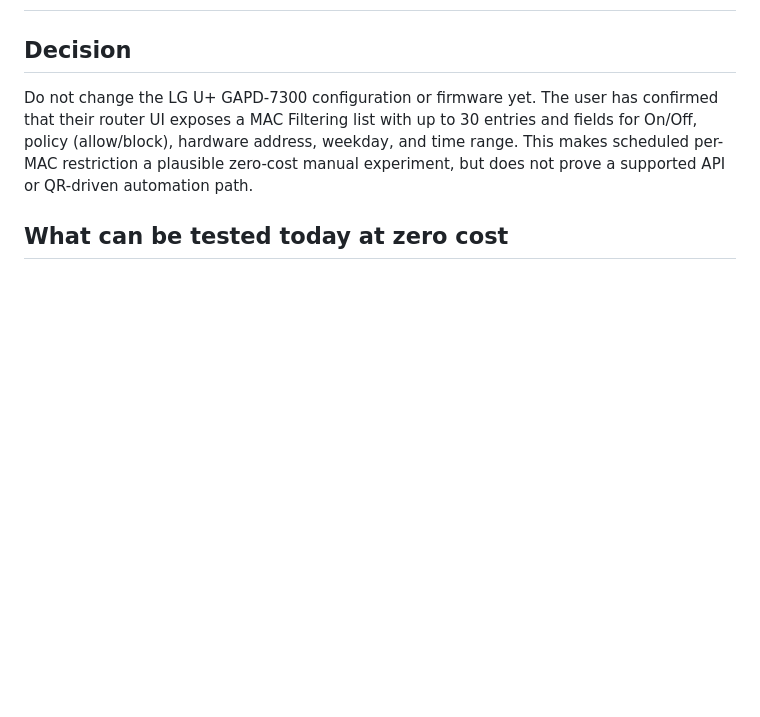
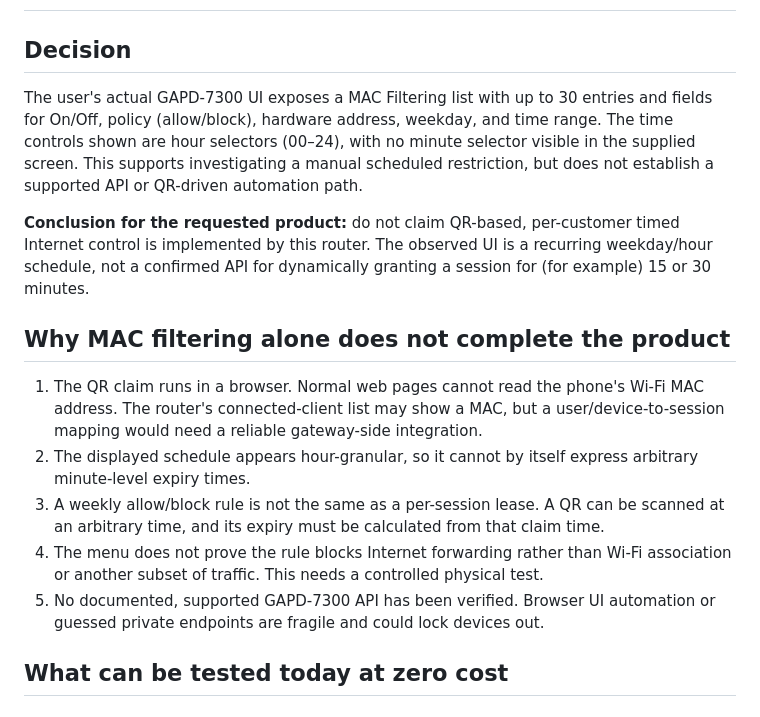
Before and after one commit to fbwndnjs12345-tech/product-builder, a Markdown page: docs/NO_PURCHASE_TEST_PLAN.md, the part around one of its changes. Drawn GitHub-style; blank space fills up the shorter version.

```diff
--- a/docs/NO_PURCHASE_TEST_PLAN.md
+++ b/docs/NO_PURCHASE_TEST_PLAN.md
@@ -2,7 +2,17 @@
 
 ## Decision
 
-Do not change the LG U+ GAPD-7300 configuration or firmware yet. The user has confirmed that their router UI exposes a MAC Filtering list with up to 30 entries and fields for On/Off, policy (allow/block), hardware address, weekday, and time range. This makes scheduled per-MAC restriction a plausible zero-cost manual experiment, but does not prove a supported API or QR-driven automation path.
+The user's actual GAPD-7300 UI exposes a MAC Filtering list with up to 30 entries and fields for On/Off, policy (allow/block), hardware address, weekday, and time range. The time controls shown are hour selectors (00–24), with no minute selector visible in the supplied screen. This supports investigating a manual scheduled restriction, but does not establish a supported API or QR-driven automation path.
+
+**Conclusion for the requested product:** do not claim QR-based, per-customer timed Internet control is implemented by this router. The observed UI is a recurring weekday/hour schedule, not a confirmed API for dynamically granting a session for (for example) 15 or 30 minutes.
+
+## Why MAC filtering alone does not complete the product
+
+1. The QR claim runs in a browser. Normal web pages cannot read the phone's Wi-Fi MAC address. The router's connected-client list may show a MAC, but a user/device-to-session mapping would need a reliable gateway-side integration.
+2. The displayed schedule appears hour-granular, so it cannot by itself express arbitrary minute-level expiry times.
+3. A weekly allow/block rule is not the same as a per-session lease. A QR can be scanned at an arbitrary time, and its expiry must be calculated from that claim time.
+4. The menu does not prove the rule blocks Internet forwarding rather than Wi-Fi association or another subset of traffic. This needs a controlled physical test.
+5. No documented, supported GAPD-7300 API has been verified. Browser UI automation or guessed private endpoints are fragile and could lock devices out.
 
 ## What can be tested today at zero cost
 
```
Also changed, not shown: other parts of docs/NO_PURCHASE_TEST_PLAN.md (+17 -7 lines).
